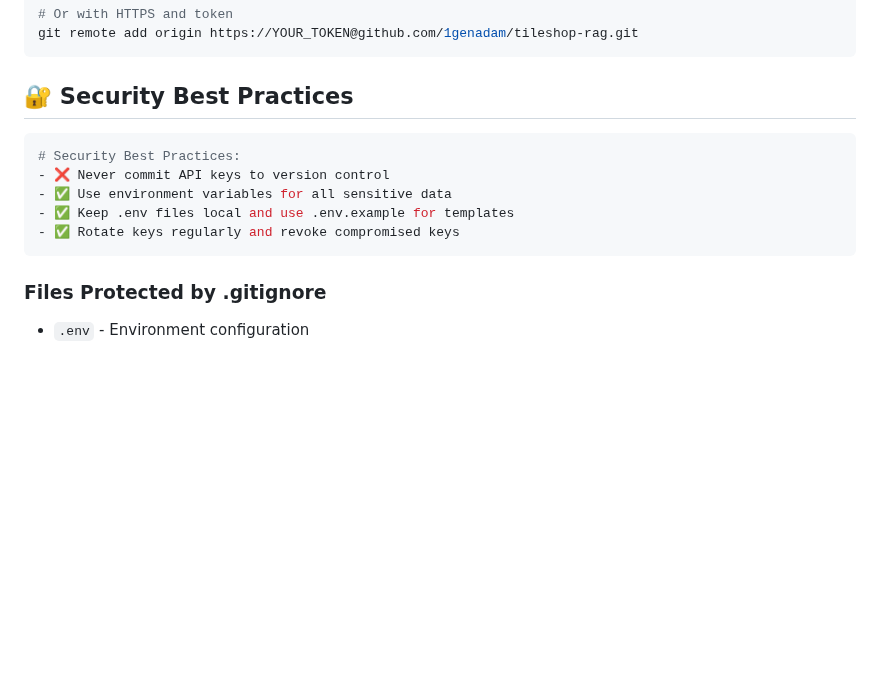
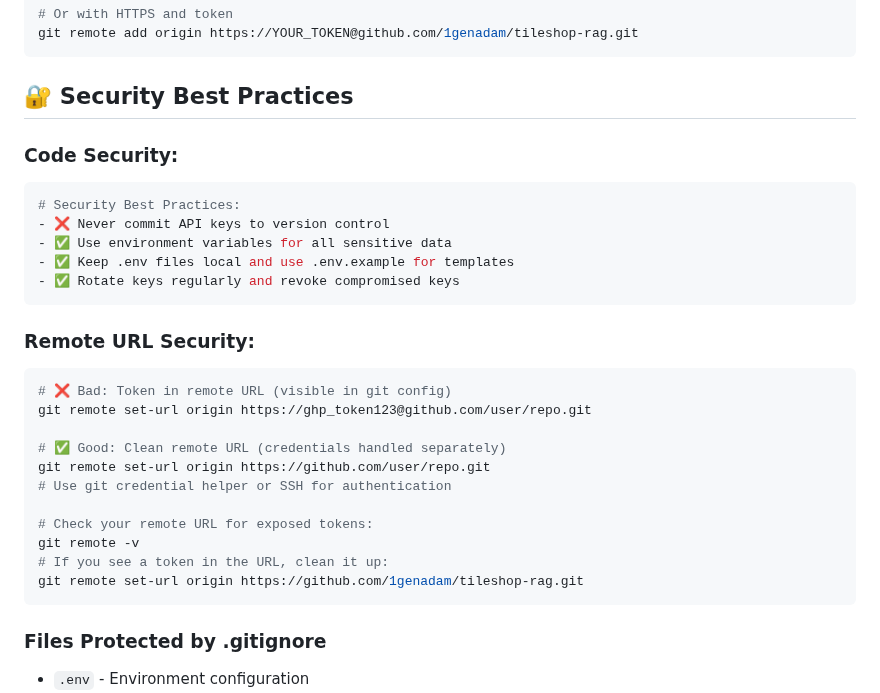
Before and after one commit to 1genadam/tileshop-rag, a Markdown page: readme/GIT_COMMIT_INSTRUCTIONS.md, the part around one of its changes. Drawn GitHub-style; blank space fills up the shorter version.

````diff
--- a/readme/GIT_COMMIT_INSTRUCTIONS.md
+++ b/readme/GIT_COMMIT_INSTRUCTIONS.md
@@ -204,12 +242,29 @@ git remote add origin https://YOUR_TOKEN@github.com/1genadam/tileshop-rag.git
 ```
 
 ## 🔐 Security Best Practices
+
+### Code Security:
 ```bash
 # Security Best Practices:
 - ❌ Never commit API keys to version control
 - ✅ Use environment variables for all sensitive data
 - ✅ Keep .env files local and use .env.example for templates
 - ✅ Rotate keys regularly and revoke compromised keys
+```
+
+### Remote URL Security:
+```bash
+# ❌ Bad: Token in remote URL (visible in git config)
+git remote set-url origin https://ghp_token123@github.com/user/repo.git
+
+# ✅ Good: Clean remote URL (credentials handled separately)
+git remote set-url origin https://github.com/user/repo.git
+# Use git credential helper or SSH for authentication
+
+# Check your remote URL for exposed tokens:
+git remote -v
+# If you see a token in the URL, clean it up:
+git remote set-url origin https://github.com/1genadam/tileshop-rag.git
 ```
 
 ### Files Protected by .gitignore
````
Also changed, not shown: other parts of readme/GIT_COMMIT_INSTRUCTIONS.md (+38 -0 lines).
